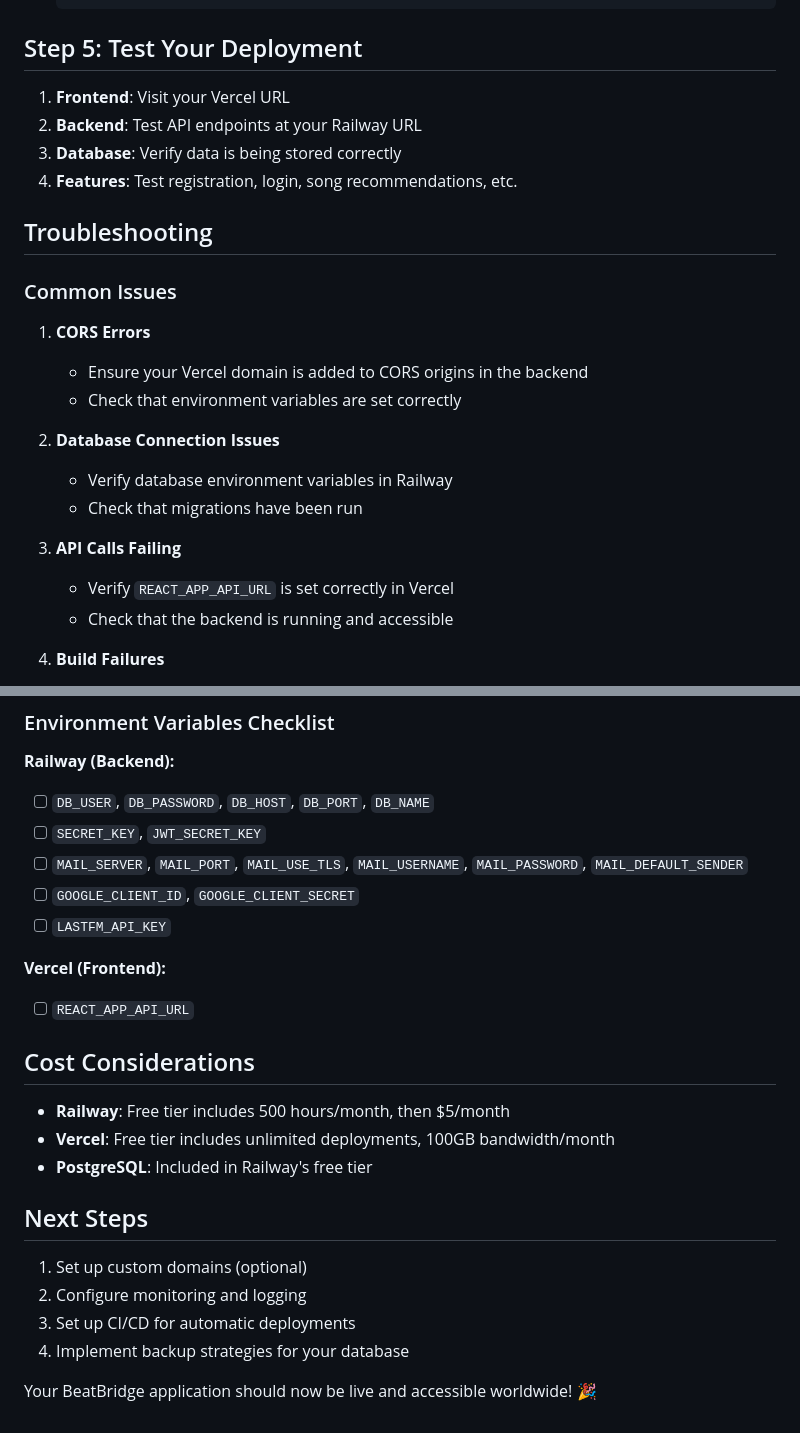
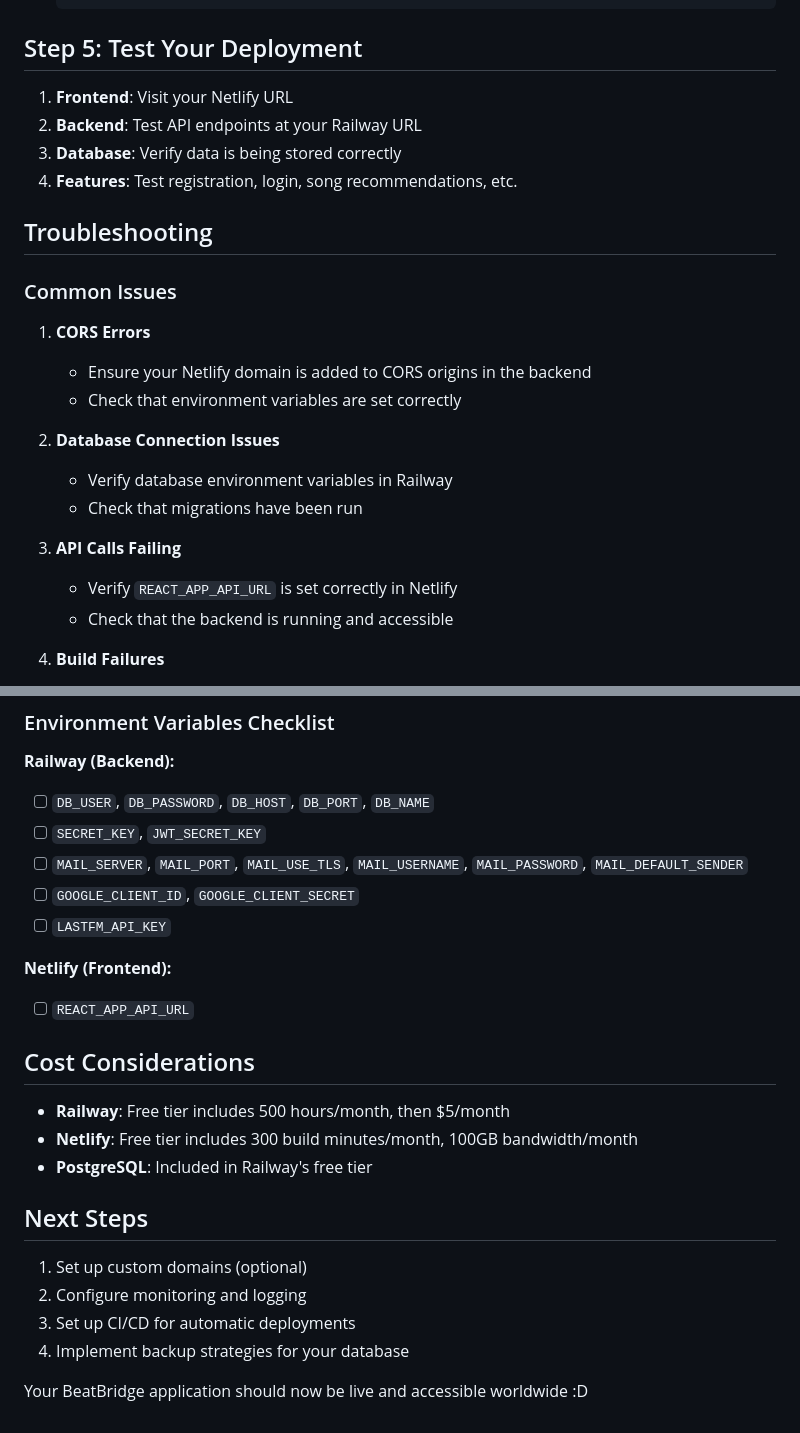
Before and after one commit to shermszz/BeatBridge, a Markdown page: docs/DEPLOYMENT.md, 2 parts joined by grey strips. Rendered like a GitHub page.

```diff
--- a/docs/DEPLOYMENT.md
+++ b/docs/DEPLOYMENT.md
@@ -103,7 +102,7 @@ Connect to your Railway PostgreSQL database and run the migration files:
 
 ## Step 5: Test Your Deployment
 
-1. **Frontend**: Visit your Vercel URL
+1. **Frontend**: Visit your Netlify URL
 2. **Backend**: Test API endpoints at your Railway URL
 3. **Database**: Verify data is being stored correctly
 4. **Features**: Test registration, login, song recommendations, etc.
@@ -113,7 +112,7 @@ Connect to your Railway PostgreSQL database and run the migration files:
 ### Common Issues
 
 1. **CORS Errors**
-   - Ensure your Vercel domain is added to CORS origins in the backend
+   - Ensure your Netlify domain is added to CORS origins in the backend
    - Check that environment variables are set correctly
 
 2. **Database Connection Issues**
@@ -121,7 +120,7 @@ Connect to your Railway PostgreSQL database and run the migration files:
    - Check that migrations have been run
 
 3. **API Calls Failing**
-   - Verify `REACT_APP_API_URL` is set correctly in Vercel
+   - Verify `REACT_APP_API_URL` is set correctly in Netlify
    - Check that the backend is running and accessible
 
 4. **Build Failures**
@@ -137,13 +136,13 @@ Connect to your Railway PostgreSQL database and run the migration files:
 - [ ] `GOOGLE_CLIENT_ID`, `GOOGLE_CLIENT_SECRET`
 - [ ] `LASTFM_API_KEY`
 
-**Vercel (Frontend):**
+**Netlify (Frontend):**
 - [ ] `REACT_APP_API_URL`
 
 ## Cost Considerations
 
 - **Railway**: Free tier includes 500 hours/month, then $5/month
-- **Vercel**: Free tier includes unlimited deployments, 100GB bandwidth/month
+- **Netlify**: Free tier includes 300 build minutes/month, 100GB bandwidth/month
 - **PostgreSQL**: Included in Railway's free tier
 
 ## Next Steps
@@ -153,4 +152,4 @@ Connect to your Railway PostgreSQL database and run the migration files:
 3. Set up CI/CD for automatic deployments
 4. Implement backup strategies for your database
 
-Your BeatBridge application should now be live and accessible worldwide! 🎉
+Your BeatBridge application should now be live and accessible worldwide :D
```
Also changed, not shown: other parts of docs/DEPLOYMENT.md (+18 -19 lines).
